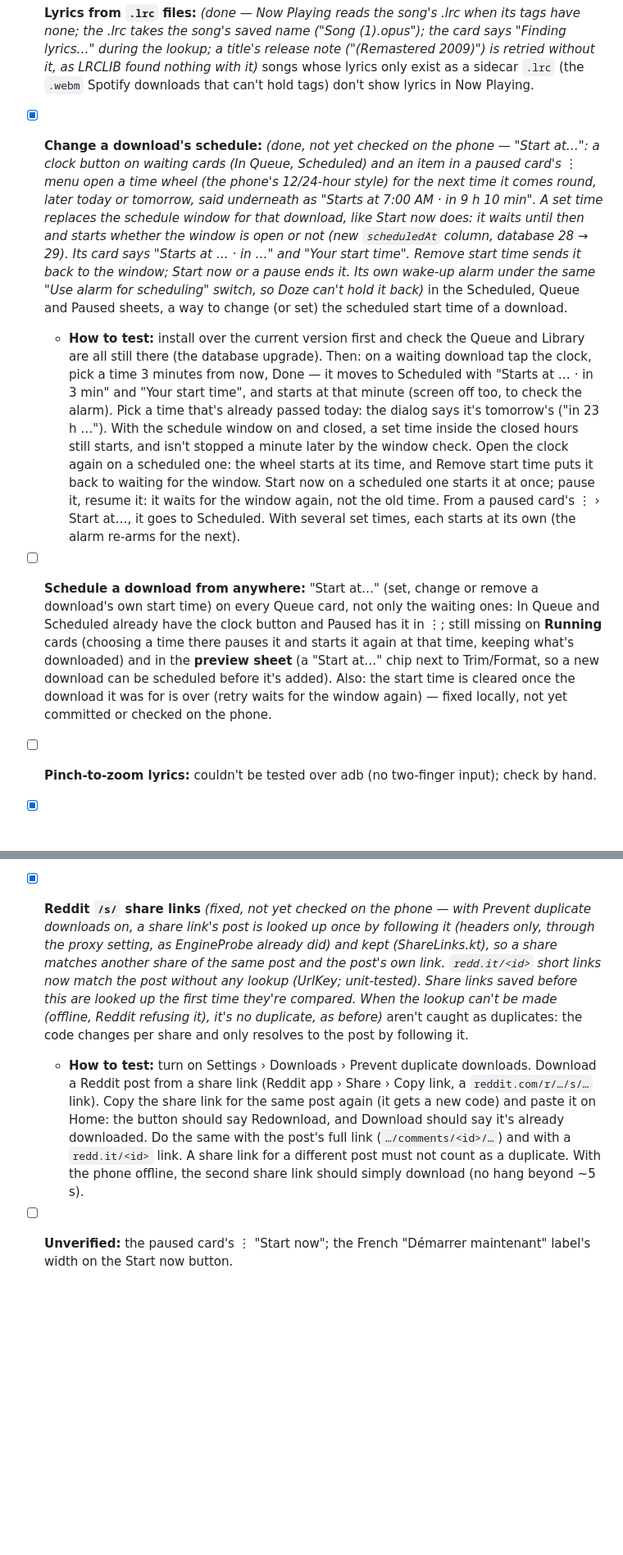
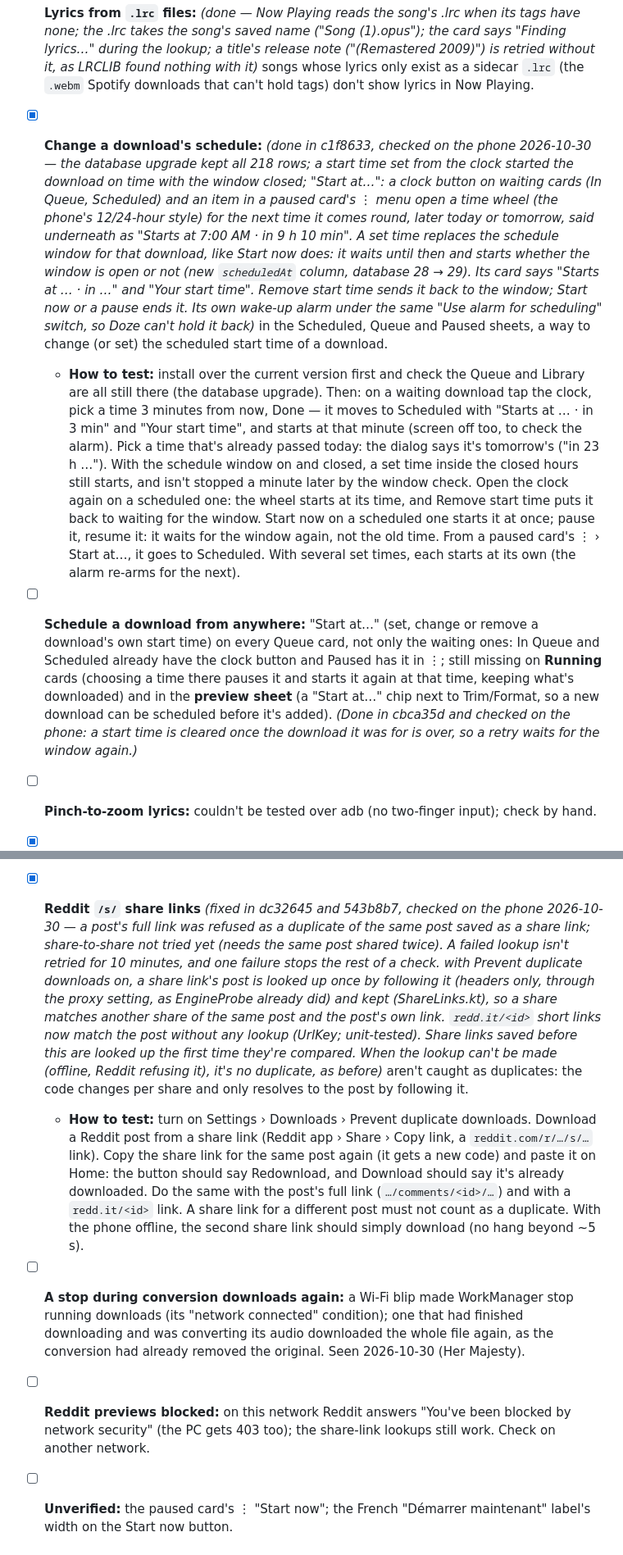
Before and after one commit to d-gibr1l/comfort, a Markdown page: TODO.md, 2 parts joined by grey strips. Shown at 82% size. Rendered like a GitHub page; blank space fills up the shorter version.

Commit message:
TODO: what was checked on the phone, and two new open items

```diff
--- a/TODO.md
+++ b/TODO.md
@@ -36,9 +36,9 @@
 - [x] **Test SponsorBlock and split-by-chapters on the phone** *(done in 5eb704c — both failed there without ffprobe, and Opus splits on the cover picture; fixed with an ffmpeg-based probe and an audio-only split that copies the cover onto each part)* (only tested on the PC with the same wrapper), including how a split download shows in the Library.
 - [ ] **Unverified:** the Library Undo red-flash fix, the home-screen music widget, resuming from headphones/Bluetooth; Settings > Processing > Audio language on the phone (only the preview-sheet chip was tested); a full SponsorBlock download that cuts subtitles (the phone's ffmpeg cut a .vtt by hand, and the fallback was only simulated); the armeabi-v7a and x86_64 ffmpeg v3 builds on a device.
 - [x] **Lyrics from `.lrc` files:** *(done — Now Playing reads the song's .lrc when its tags have none; the .lrc takes the song's saved name ("Song (1).opus"); the card says "Finding lyrics…" during the lookup; a title's release note ("(Remastered 2009)") is retried without it, as LRCLIB found nothing with it)* songs whose lyrics only exist as a sidecar `.lrc` (the `.webm` Spotify downloads that can't hold tags) don't show lyrics in Now Playing.
-- [x] **Change a download's schedule:** *(done, not yet checked on the phone — "Start at…": a clock button on waiting cards (In Queue, Scheduled) and an item in a paused card's ⋮ menu open a time wheel (the phone's 12/24-hour style) for the next time it comes round, later today or tomorrow, said underneath as "Starts at 7:00 AM · in 9 h 10 min". A set time replaces the schedule window for that download, like Start now does: it waits until then and starts whether the window is open or not (new `scheduledAt` column, database 28 → 29). Its card says "Starts at … · in …" and "Your start time". Remove start time sends it back to the window; Start now or a pause ends it. Its own wake-up alarm under the same "Use alarm for scheduling" switch, so Doze can't hold it back)* in the Scheduled, Queue and Paused sheets, a way to change (or set) the scheduled start time of a download.
+- [x] **Change a download's schedule:** *(done in c1f8633, checked on the phone 2026-10-30 — the database upgrade kept all 218 rows; a start time set from the clock started the download on time with the window closed; "Start at…": a clock button on waiting cards (In Queue, Scheduled) and an item in a paused card's ⋮ menu open a time wheel (the phone's 12/24-hour style) for the next time it comes round, later today or tomorrow, said underneath as "Starts at 7:00 AM · in 9 h 10 min". A set time replaces the schedule window for that download, like Start now does: it waits until then and starts whether the window is open or not (new `scheduledAt` column, database 28 → 29). Its card says "Starts at … · in …" and "Your start time". Remove start time sends it back to the window; Start now or a pause ends it. Its own wake-up alarm under the same "Use alarm for scheduling" switch, so Doze can't hold it back)* in the Scheduled, Queue and Paused sheets, a way to change (or set) the scheduled start time of a download.
   - **How to test:** install over the current version first and check the Queue and Library are all still there (the database upgrade). Then: on a waiting download tap the clock, pick a time 3 minutes from now, Done — it moves to Scheduled with "Starts at … · in 3 min" and "Your start time", and starts at that minute (screen off too, to check the alarm). Pick a time that's already passed today: the dialog says it's tomorrow's ("in 23 h …"). With the schedule window on and closed, a set time inside the closed hours still starts, and isn't stopped a minute later by the window check. Open the clock again on a scheduled one: the wheel starts at its time, and Remove start time puts it back to waiting for the window. Start now on a scheduled one starts it at once; pause it, resume it: it waits for the window again, not the old time. From a paused card's ⋮ › Start at…, it goes to Scheduled. With several set times, each starts at its own (the alarm re-arms for the next).
-- [ ] **Schedule a download from anywhere:** "Start at…" (set, change or remove a download's own start time) on every Queue card, not only the waiting ones: In Queue and Scheduled already have the clock button and Paused has it in ⋮; still missing on **Running** cards (choosing a time there pauses it and starts it again at that time, keeping what's downloaded) and in the **preview sheet** (a "Start at…" chip next to Trim/Format, so a new download can be scheduled before it's added). Also: the start time is cleared once the download it was for is over (retry waits for the window again) — fixed locally, not yet committed or checked on the phone.
+- [ ] **Schedule a download from anywhere:** "Start at…" (set, change or remove a download's own start time) on every Queue card, not only the waiting ones: In Queue and Scheduled already have the clock button and Paused has it in ⋮; still missing on **Running** cards (choosing a time there pauses it and starts it again at that time, keeping what's downloaded) and in the **preview sheet** (a "Start at…" chip next to Trim/Format, so a new download can be scheduled before it's added). *(Done in cbca35d and checked on the phone: a start time is cleared once the download it was for is over, so a retry waits for the window again.)*
 - [ ] **Pinch-to-zoom lyrics:** couldn't be tested over adb (no two-finger input); check by hand.
 - [x] **Viewer:** *(done in 20d75a3)* no player controls flashing when swiping between videos; a video pauses when the app goes to the background.
 - [x] **Trim:** *(done in 3681440)* a video with subtitles was cut longer than asked and the joined file carried every stream twice; the trim screen keeps its header, video and slider in place, has its own play/pause and time, and the End stops at the video's length.
@@ -53,5 +53,7 @@
   - **How to test:** with 4 or more recent downloads, open Home and leave it alone. After ~3.5 s the strip drifts to its end at about the old speed, waits, scrolls back to the start, then stops. Developer options › Profile HWUI rendering (on screen as bars) should show no new bars once it has stopped. Go to Library and back to Home: it drifts once more. Dragging the strip mid-drift still takes over. With Remove animations on, it never drifts.
 - [ ] **Recently downloaded thumbnail shape:** a portrait video's thumbnail (the Andrew Tate clip) shows as a plain rectangle instead of the rounded shape. *(Looked into, cause not found in the code: the tile (RecentDownloadThumbnail in MainScreen.kt) is a fixed 76 dp square clipped to `shapes.large` before the picture is drawn, whatever its shape, so a square-cornered picture there points to something drawn on top of it rather than the tile itself. Needs a look on the phone: does it stay square after scrolling the strip or reopening Home, and does the same item's Library tile have rounded corners? A screenshot would help.)*
-- [x] **Reddit `/s/` share links** *(fixed, not yet checked on the phone — with Prevent duplicate downloads on, a share link's post is looked up once by following it (headers only, through the proxy setting, as EngineProbe already did) and kept (ShareLinks.kt), so a share matches another share of the same post and the post's own link. `redd.it/<id>` short links now match the post without any lookup (UrlKey; unit-tested). Share links saved before this are looked up the first time they're compared. When the lookup can't be made (offline, Reddit refusing it), it's no duplicate, as before)* aren't caught as duplicates: the code changes per share and only resolves to the post by following it.
+- [x] **Reddit `/s/` share links** *(fixed in dc32645 and 543b8b7, checked on the phone 2026-10-30 — a post's full link was refused as a duplicate of the same post saved as a share link; share-to-share not tried yet (needs the same post shared twice). A failed lookup isn't retried for 10 minutes, and one failure stops the rest of a check. with Prevent duplicate downloads on, a share link's post is looked up once by following it (headers only, through the proxy setting, as EngineProbe already did) and kept (ShareLinks.kt), so a share matches another share of the same post and the post's own link. `redd.it/<id>` short links now match the post without any lookup (UrlKey; unit-tested). Share links saved before this are looked up the first time they're compared. When the lookup can't be made (offline, Reddit refusing it), it's no duplicate, as before)* aren't caught as duplicates: the code changes per share and only resolves to the post by following it.
   - **How to test:** turn on Settings › Downloads › Prevent duplicate downloads. Download a Reddit post from a share link (Reddit app › Share › Copy link, a `reddit.com/r/…/s/…` link). Copy the share link for the same post again (it gets a new code) and paste it on Home: the button should say Redownload, and Download should say it's already downloaded. Do the same with the post's full link (`…/comments/<id>/…`) and with a `redd.it/<id>` link. A share link for a different post must not count as a duplicate. With the phone offline, the second share link should simply download (no hang beyond ~5 s).
+- [ ] **A stop during conversion downloads again:** a Wi-Fi blip made WorkManager stop running downloads (its "network connected" condition); one that had finished downloading and was converting its audio downloaded the whole file again, as the conversion had already removed the original. Seen 2026-10-30 (Her Majesty).
+- [ ] **Reddit previews blocked:** on this network Reddit answers "You've been blocked by network security" (the PC gets 403 too); the share-link lookups still work. Check on another network.
 - [ ] **Unverified:** the paused card's ⋮ "Start now"; the French "Démarrer maintenant" label's width on the Start now button.
```
Also changed, not shown: other parts of TODO.md (+2 -2 lines).
